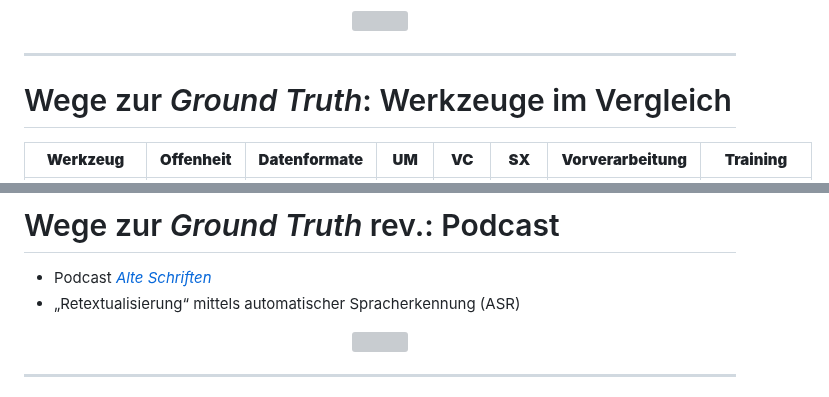
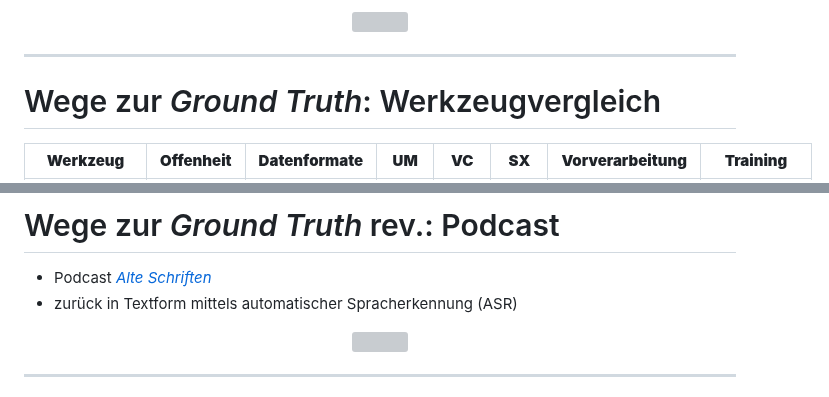
Before and after one commit to wrznr/gt-management-dhd-2024, a Markdown page: content.md, 2 parts joined by grey strips. Drawn GitHub-style; grey boxes are pictures that could not be loaded.

```diff
--- a/content.md
+++ b/content.md
@@ -719,7 +718,7 @@ count: false
 
 ---
 
-# Wege zur *Ground Truth*: Werkzeuge im Vergleich
+# Wege zur *Ground Truth*: Werkzeugvergleich
 
 | **Werkzeug** | **Offenheit** | **Datenformate** | **UM** | **VC** | **SX** | **Vorverarbeitung** | **Training** |
 | --- | --- | --- | --- | --- | --- | --- | --- |
@@ -1135,7 +1143,7 @@ count: false
 # Wege zur *Ground Truth* rev.: Podcast
 
 - Podcast [*Alte Schriften*](https://open.spotify.com/show/4DFXzITmsHlJiwC3OsRp5l?si=_9OJbAc_TFeceTFvxzuGSA)
-- „Retextualisierung“ mittels automatischer Spracherkennung (ASR)
+- zurück in Textform mittels automatischer Spracherkennung (ASR)
 
 <center>
 <a href="img/Herrnhut-Podcasts.svg"><img src="img/Herrnhut-Podcasts.svg" width="950px" /></a>
```
Also changed, not shown: other parts of content.md (+18 -10 lines).
